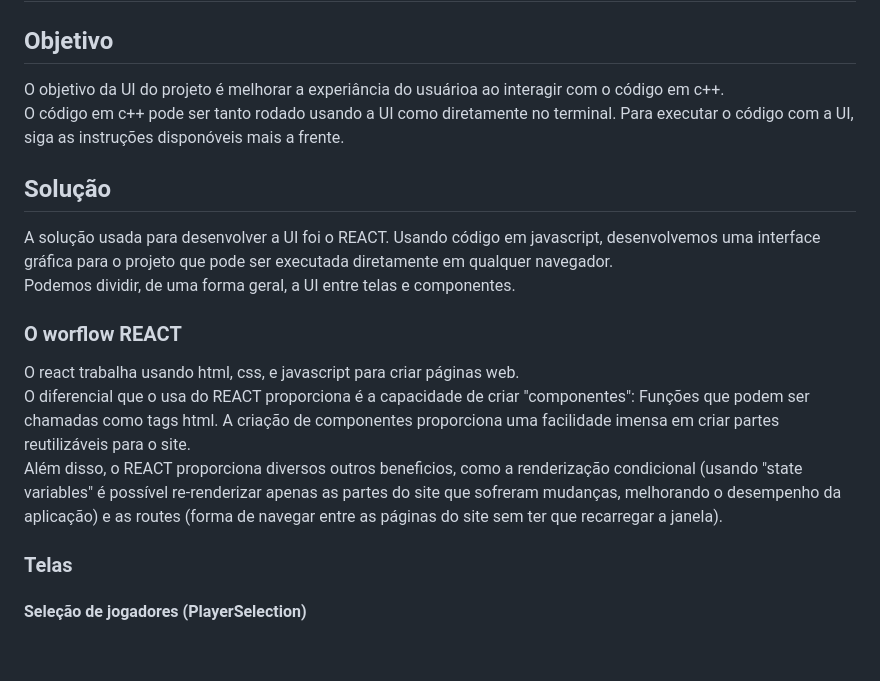
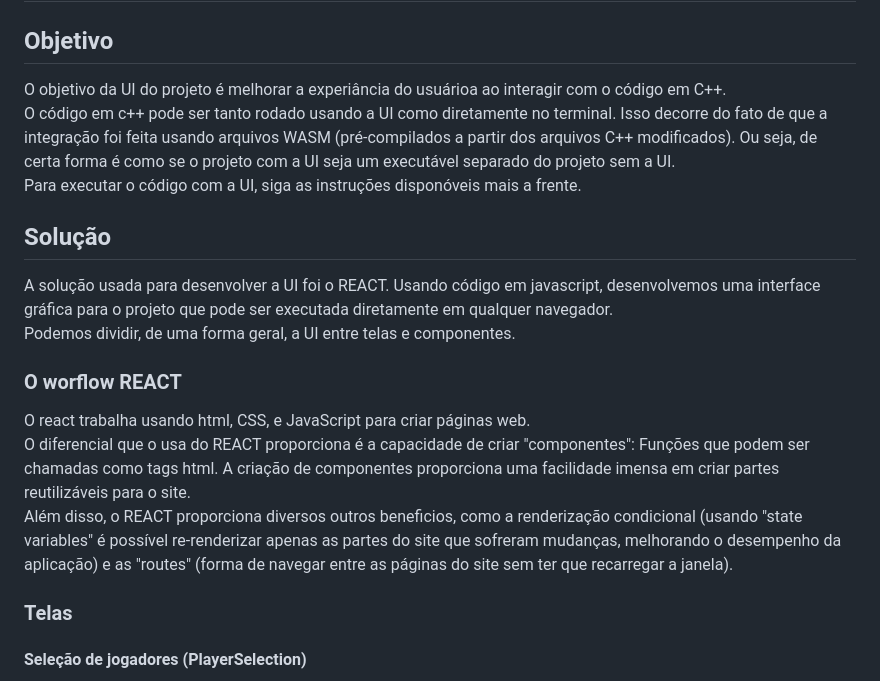
Before and after one commit to Gr-moura/ProjetoFinal, a Markdown page: UI/README.md, the part around one of its changes. Rendered like a GitHub page; blank space fills up the shorter version.

```diff
--- a/UI/README.md
+++ b/UI/README.md
@@ -2,8 +2,9 @@
 
 
 ## Objetivo
-O objetivo da UI do projeto é melhorar a experiância do usuárioa ao interagir com o código em c++.
-O código em c++ pode ser tanto rodado usando a UI como diretamente no terminal. Para executar o código com a UI, siga as instruções disponóveis mais a frente.
+O objetivo da UI do projeto é melhorar a experiância do usuárioa ao interagir com o código em C++.
+O código em c++ pode ser tanto rodado usando a UI como diretamente no terminal. Isso decorre do fato de que a integração foi feita usando arquivos WASM (pré-compilados a partir dos arquivos C++ modificados). Ou seja, de certa forma é como se o projeto com a UI seja um executável separado do projeto sem a UI.
+Para executar o código com a UI, siga as instruções disponóveis mais a frente.
 
 
 ## Solução
@@ -11,9 +12,9 @@ A solução usada para desenvolver a UI foi o REACT. Usando código em javascrip
 Podemos dividir, de uma forma geral, a UI entre telas e componentes.
 
 ### O worflow REACT
-O react trabalha usando html, css, e javascript para criar páginas web.
+O react trabalha usando html, CSS, e JavaScript para criar páginas web.
 O diferencial que o usa do REACT proporciona é a capacidade de criar "componentes": Funções que podem ser chamadas como tags html. A criação de componentes proporciona uma facilidade imensa em criar partes reutilizáveis para o site.
-Além disso, o REACT proporciona diversos outros beneficios, como a renderização condicional (usando "state variables" é possível re-renderizar apenas as partes do site que sofreram mudanças, melhorando o desempenho da aplicação) e as routes (forma de navegar entre as páginas do site sem ter que recarregar a janela).
+Além disso, o REACT proporciona diversos outros beneficios, como a renderização condicional (usando "state variables" é possível re-renderizar apenas as partes do site que sofreram mudanças, melhorando o desempenho da aplicação) e as "routes" (forma de navegar entre as páginas do site sem ter que recarregar a janela).
 
 ### Telas
 #### Seleção de jogadores (PlayerSelection)
```
Also changed, not shown: other parts of UI/README.md (+28 -9 lines).
